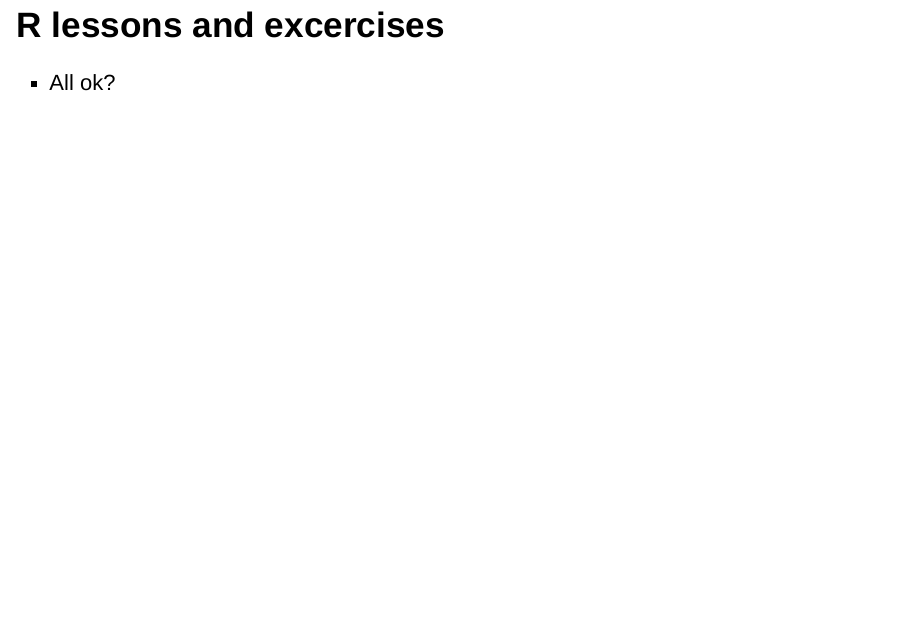
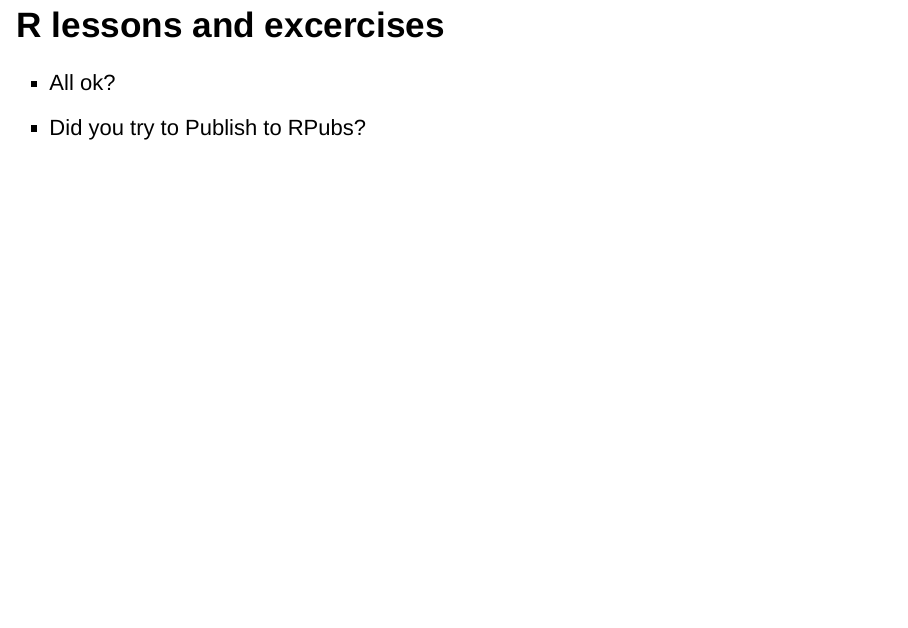
Before and after one commit to GeoScripting-WUR/ProjectIntro, an R Markdown document (Slides.Rmd): page 4 of 12. Rendered offline with R 4.5, knitr and Pandoc, with nearby package versions.

Commit message:
Update Slides - RPubs?

```diff
--- a/Slides.Rmd
+++ b/Slides.Rmd
@@ -24,6 +24,7 @@ output: slidy_presentation
 ## R lessons and excercises
 
 - All ok?
+- Did you try to Publish to RPubs?
 
 ## Project intro
 
```
Also changed, not shown: Slides.html.
